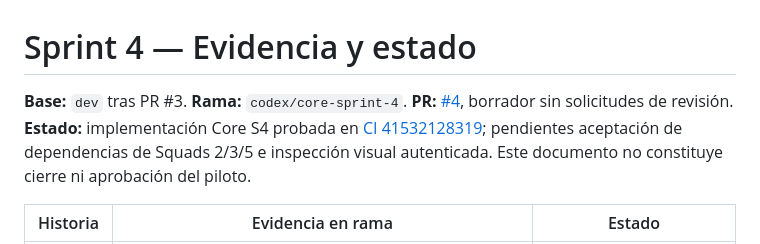
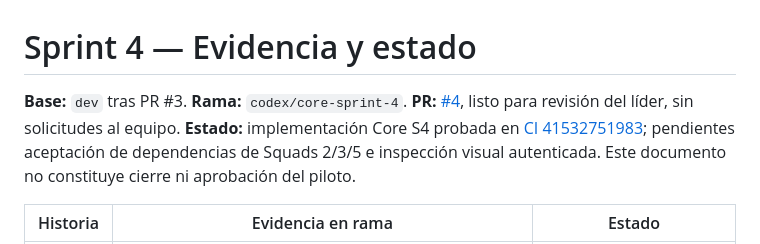
Before and after one commit to Eduardo-Sebastian-Paipay-Vega/school-management-system, a Markdown page: docs/core/SPRINT_04_EVIDENCIA.md, the part around one of its changes. Rendered like a GitHub page.

Commit message:
docs(core): present sprint 4 core evidence for leader review

```diff
--- a/docs/core/SPRINT_04_EVIDENCIA.md
+++ b/docs/core/SPRINT_04_EVIDENCIA.md
@@ -1,6 +1,6 @@
 # Sprint 4 — Evidencia y estado
 
-**Base:** `dev` tras PR #3. **Rama:** `codex/core-sprint-4`. **PR:** [#4](https://github.com/Eduardo-Sebastian-Paipay-Vega/school-management-system/pull/4), borrador sin solicitudes de revisión. **Estado:** implementación Core S4 probada en [CI 41532128319](https://github.com/Eduardo-Sebastian-Paipay-Vega/school-management-system/actions/runs/41532128319); pendientes aceptación de dependencias de Squads 2/3/5 e inspección visual autenticada. Este documento no constituye cierre ni aprobación del piloto.
+**Base:** `dev` tras PR #3. **Rama:** `codex/core-sprint-4`. **PR:** [#4](https://github.com/Eduardo-Sebastian-Paipay-Vega/school-management-system/pull/4), listo para revisión del líder, sin solicitudes al equipo. **Estado:** implementación Core S4 probada en [CI 41532751983](https://github.com/Eduardo-Sebastian-Paipay-Vega/school-management-system/actions/runs/41532751983); pendientes aceptación de dependencias de Squads 2/3/5 e inspección visual autenticada. Este documento no constituye cierre ni aprobación del piloto.
 
 | Historia | Evidencia en rama | Estado |
 |---|---|---|
```
Also changed, not shown: other parts of docs/core/SPRINT_04_EVIDENCIA.md (+1 -1 lines).
